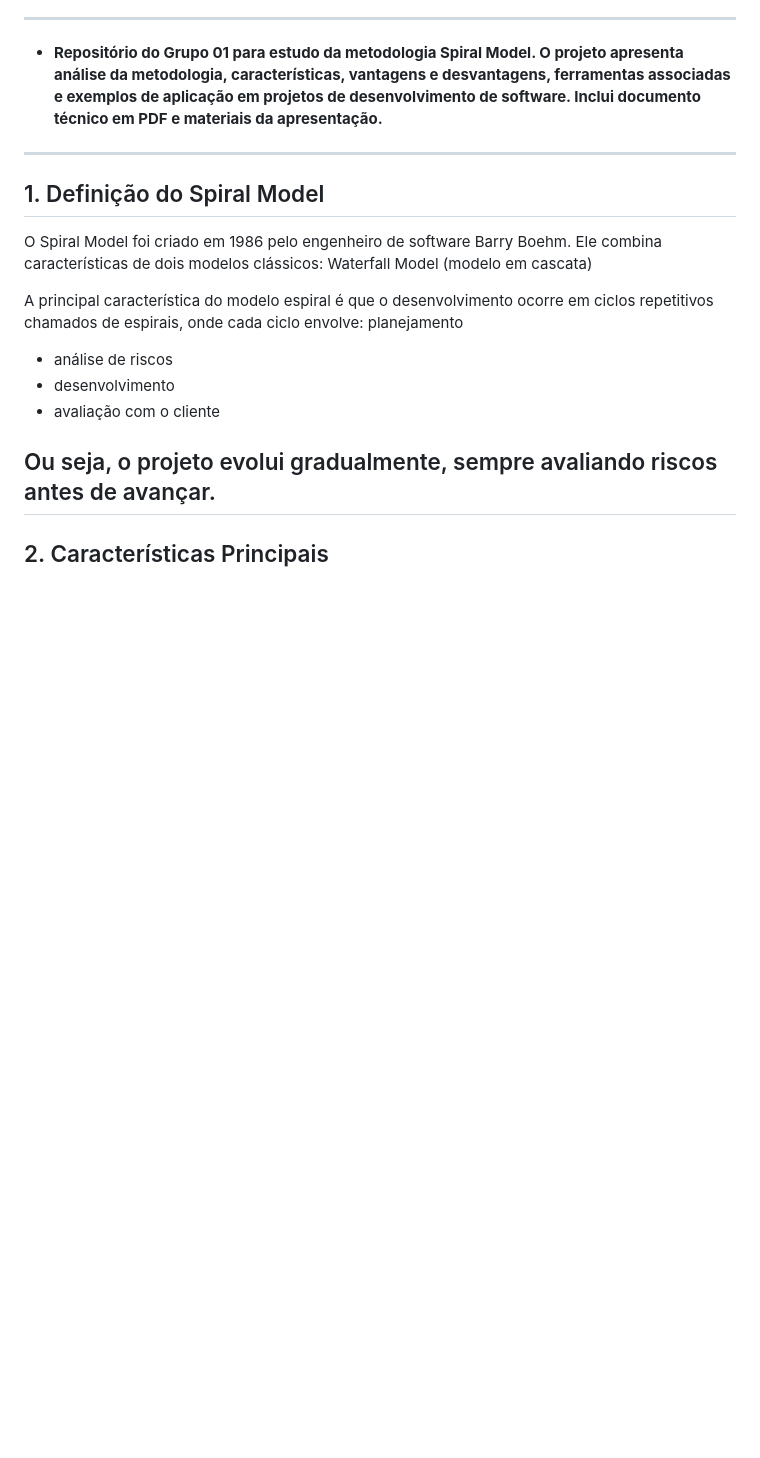
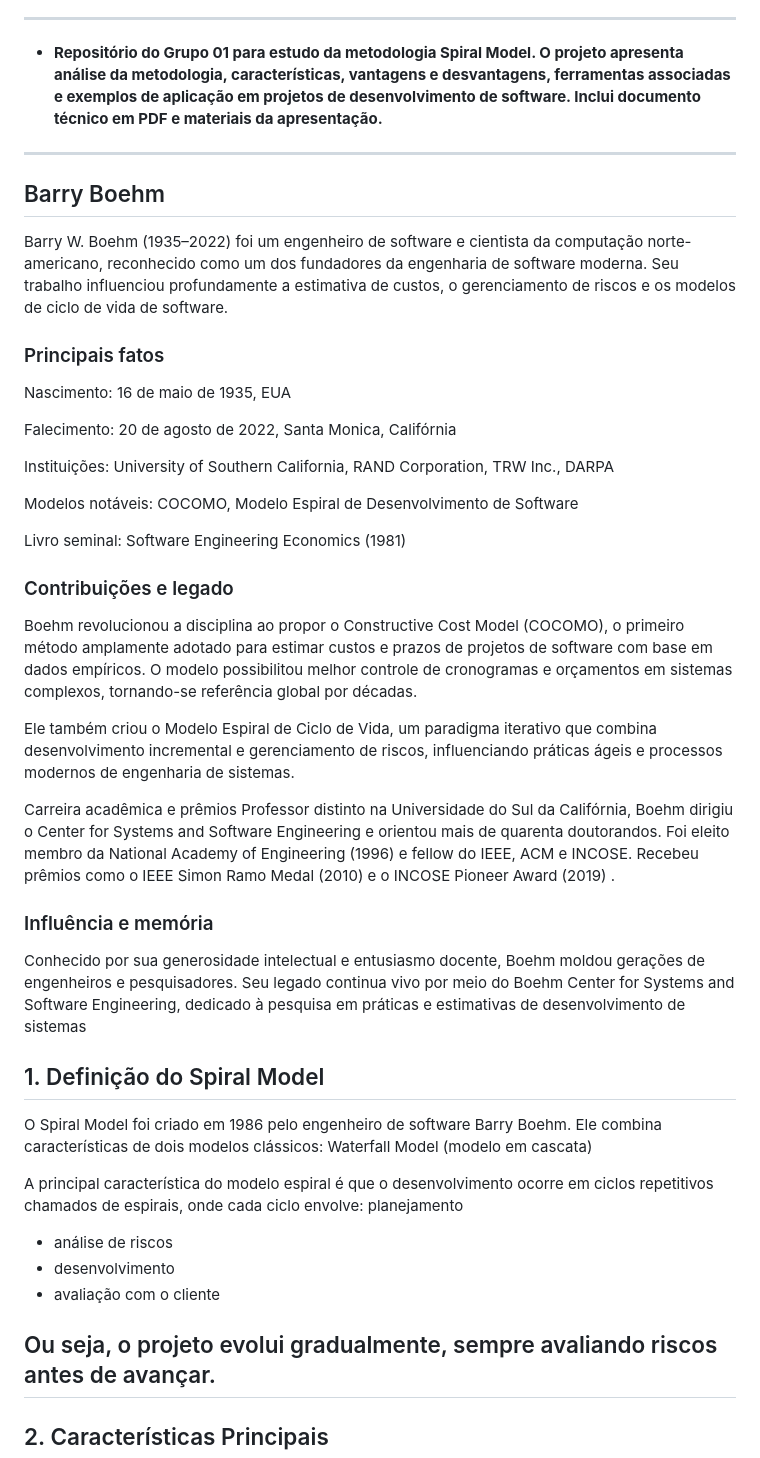
Before and after one commit to DiulieBatista/Spiral-Model, a Markdown page: README.md, the part around the change. Drawn GitHub-style; blank space fills up the shorter version.

Commit message:
Introdução da historia do Barry Boehm
História de Barry Boehm

```diff
--- a/README.md
+++ b/README.md
@@ -14,6 +14,38 @@
  * **Repositório do Grupo 01 para estudo da metodologia Spiral Model.  O projeto apresenta análise da metodologia, características, vantagens e desvantagens, ferramentas associadas e exemplos de aplicação em projetos de desenvolvimento de software.  Inclui documento técnico em PDF e materiais da apresentação.**
 
 ----
+## Barry Boehm
+
+
+
+
+
+Barry W. Boehm (1935–2022) foi um engenheiro de software e cientista da computação norte-americano, reconhecido como um dos fundadores da engenharia de software moderna. Seu trabalho influenciou profundamente a estimativa de custos, o gerenciamento de riscos e os modelos de ciclo de vida de software.
+
+### Principais fatos
+Nascimento: 16 de maio de 1935, EUA
+
+Falecimento: 20 de agosto de 2022, Santa Monica, Califórnia
+
+Instituições: University of Southern California, RAND Corporation, TRW Inc., DARPA
+
+Modelos notáveis: COCOMO, Modelo Espiral de Desenvolvimento de Software
+
+Livro seminal: Software Engineering Economics (1981)
+
+### Contribuições e legado
+Boehm revolucionou a disciplina ao propor o Constructive Cost Model (COCOMO), o primeiro método amplamente adotado para estimar custos e prazos de projetos de software com base em dados empíricos. O modelo possibilitou melhor controle de cronogramas e orçamentos em sistemas complexos, tornando-se referência global por décadas.
+
+Ele também criou o Modelo Espiral de Ciclo de Vida, um paradigma iterativo que combina desenvolvimento incremental e gerenciamento de riscos, influenciando práticas ágeis e processos modernos de engenharia de sistemas.
+
+Carreira acadêmica e prêmios
+Professor distinto na Universidade do Sul da Califórnia, Boehm dirigiu o Center for Systems and Software Engineering e orientou mais de quarenta doutorandos. Foi eleito membro da National Academy of Engineering (1996) e fellow do IEEE, ACM e INCOSE. Recebeu prêmios como o IEEE Simon Ramo Medal (2010) e o INCOSE Pioneer Award (2019)
+.
+
+### Influência e memória
+Conhecido por sua generosidade intelectual e entusiasmo docente, Boehm moldou gerações de engenheiros e pesquisadores. Seu legado continua vivo por meio do Boehm Center for Systems and Software Engineering, dedicado à pesquisa em práticas e estimativas de desenvolvimento de sistemas
+
+
 
 ## 1. Definição do Spiral Model
 
```
